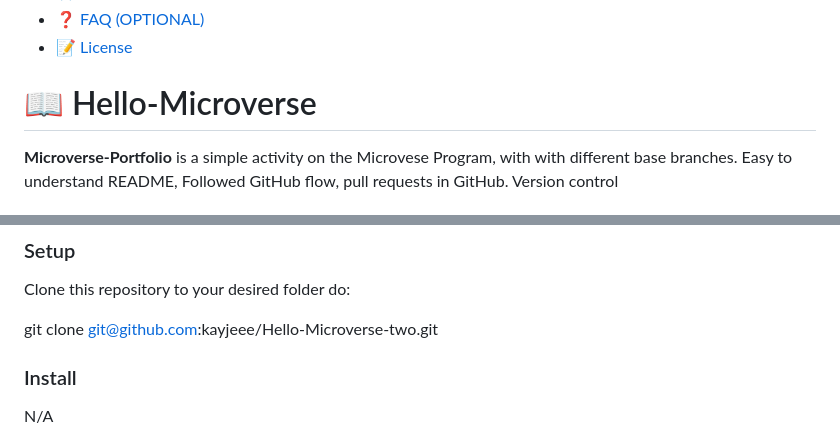
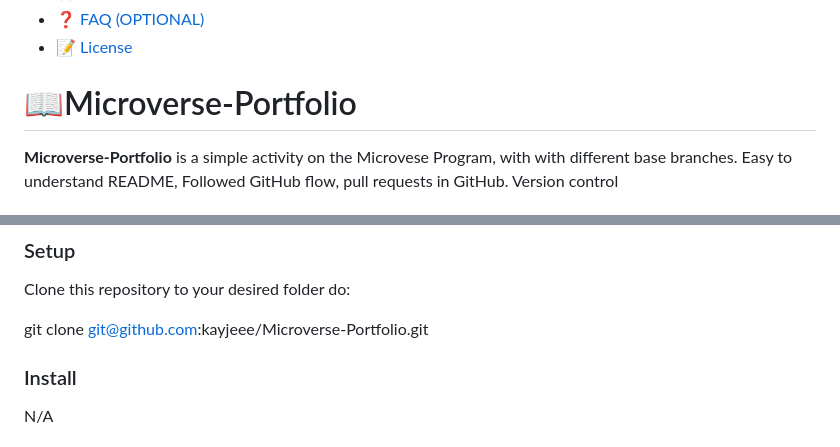
Before and after one commit to kayjeee/Portfolio-project, a Markdown page: README.md, 2 parts joined by grey strips. GitHub-like rendering.

```diff
--- a/README.md
+++ b/README.md
@@ -47,7 +47,7 @@ After you're finished please remove all the comments and instructions!
 
 <!-- PROJECT DESCRIPTION -->
 
-# 📖 Hello-Microverse <a name="about-project"></a>
+# 📖Microverse-Portfolio <a name="about-project"></a>
 
 
 **Microverse-Portfolio** is a simple activity on the Microvese Program,
@@ -116,7 +116,7 @@ Example command:
 
 Clone this repository to your desired folder do:
 
-git clone git@github.com:kayjeee/Hello-Microverse-two.git
+git clone git@github.com:kayjeee/Microverse-Portfolio.git
 
 
 
```
